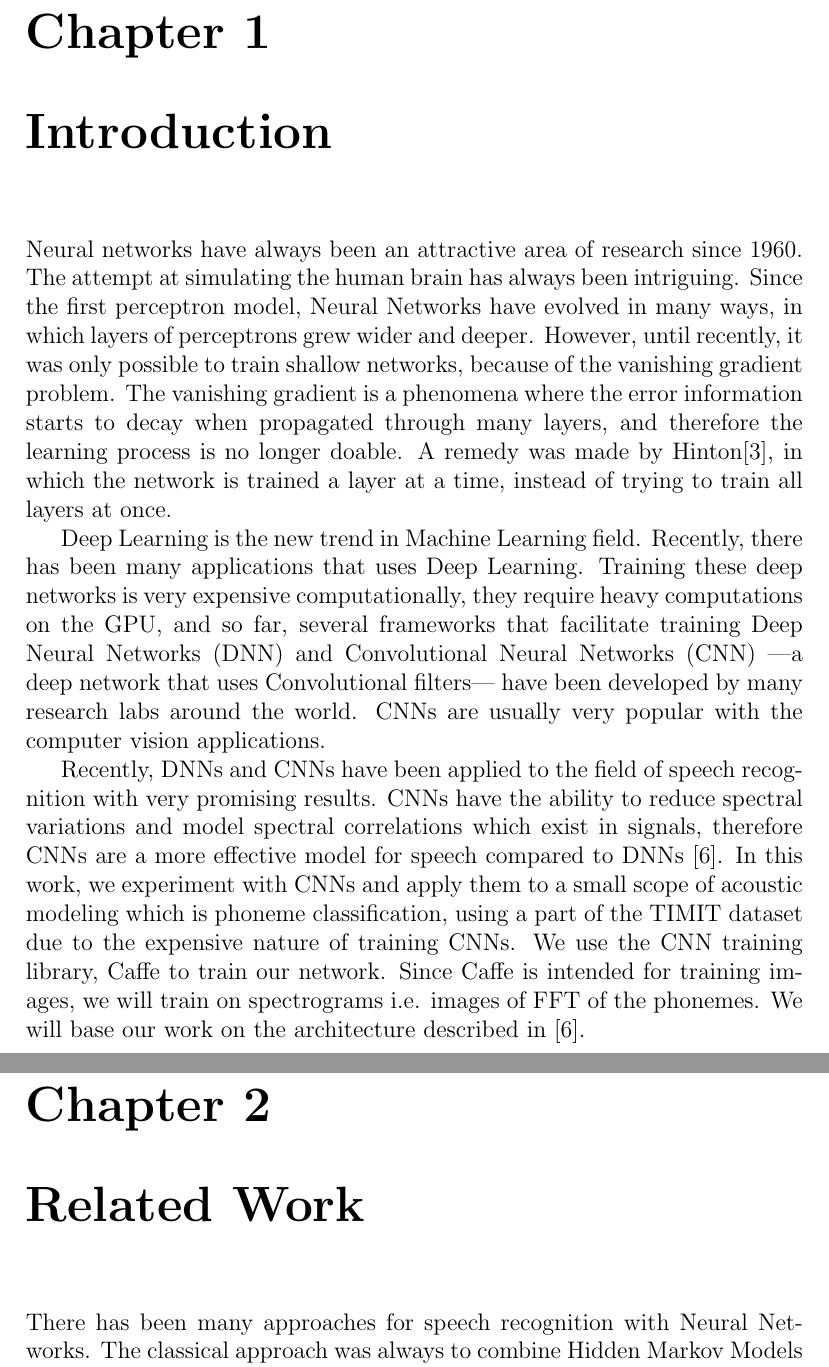
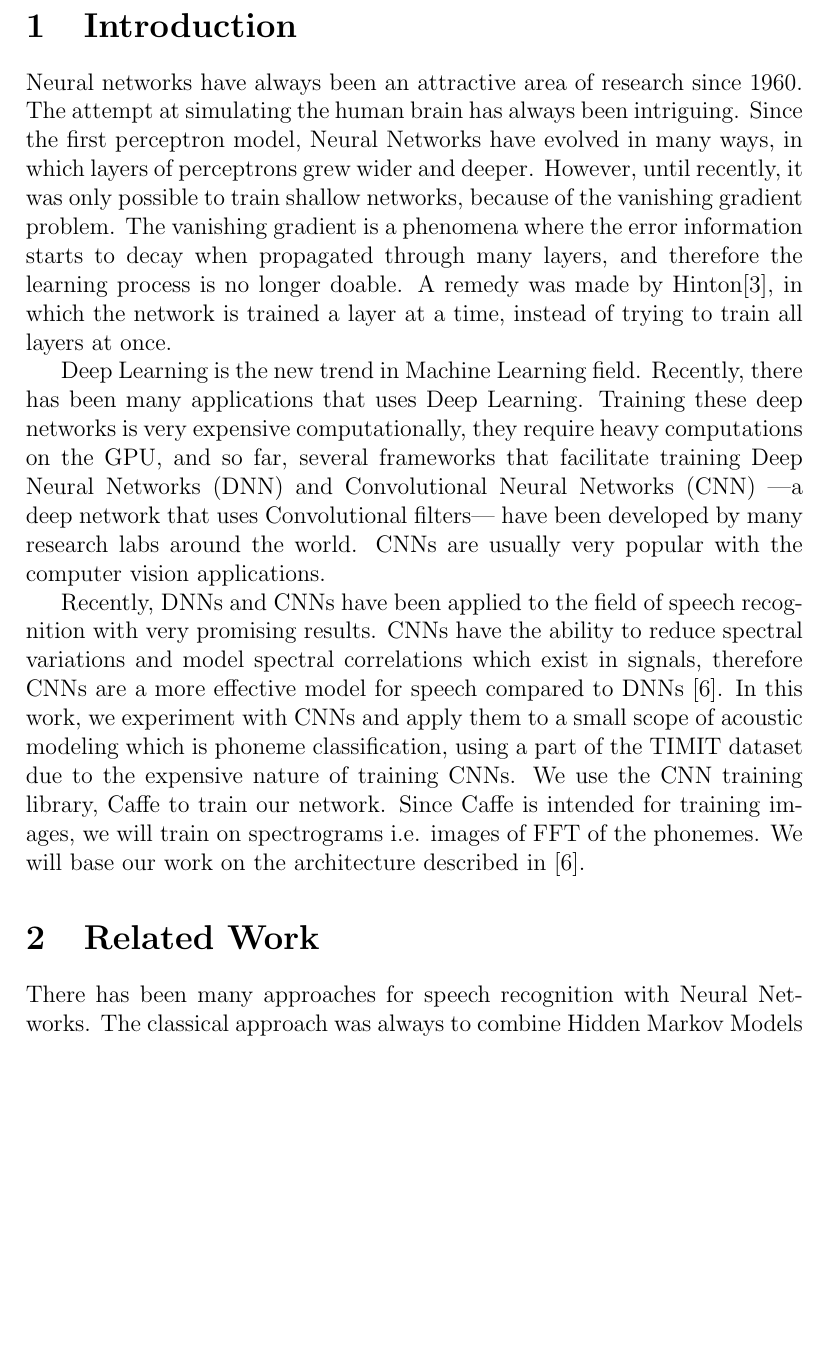
Before and after one commit to omarelshenawy/SpeechRecognitionCourse, a LaTeX document (report/report.tex): two parts of pages 1 and 2 of 5 before the commit and part of page 1 of 2 after it, the two joined at a grey line, cut at the place of the change, the shorter picture padded with empty space. Compiled offline with pdfLaTeX.

Commit message:
article instead of report style, replaced chapters by sections

```diff
--- a/report/report.tex
+++ b/report/report.tex
@@ -1,4 +1,4 @@
-\documentclass[a4paper,12pt]{report}
+\documentclass[a4paper,12pt]{article}
 \usepackage{subfig}
 \usepackage{url}
 \usepackage{epsfig}
@@ -8,7 +8,7 @@
 
 
 \begin{document}
-\chapter{Introduction}
+\section{Introduction}
 
 Neural networks have always been an attractive area of research since 1960. The attempt at simulating the human brain has always been intriguing. Since the first perceptron model, Neural Networks have evolved in many ways, in which layers of perceptrons grew wider and deeper. However, until recently, it was only possible to train shallow networks, because of the vanishing gradient problem. The vanishing gradient is a phenomena where the error information starts to decay when propagated through many layers, and therefore the learning process is no longer doable. A remedy was made by Hinton\cite{hinton2006reducing}, in which the network is trained a layer at a time, instead of trying to train all layers at once.
 
@@ -16,7 +16,7 @@ Deep Learning is the new trend in Machine Learning field. Recently, there has be
 
 Recently, DNNs and CNNs have been applied to the field of speech recognition with very promising results. CNNs have the ability to reduce spectral variations and model spectral correlations which exist in signals, therefore CNNs are a more effective model for speech compared to DNNs \cite{sainath2013deep}. In this work, we experiment with CNNs and apply them to a small scope of acoustic modeling which is phoneme classification, using a part of the TIMIT dataset due to the expensive nature of training CNNs. We use the CNN training library, Caffe to train our network. Since Caffe is intended for training images, we will train on spectrograms i.e. images of FFT of the phonemes. We will base our work on the architecture described in \cite{sainath2013deep}.
 
-\chapter{Related Work}
+\section{Related Work}
 There has been many approaches for speech recognition with Neural Networks. The classical approach was always to combine Hidden Markov Models (HMMs) with NNs, such as \cite{robinson1994application}. This approach has been very successful and popular. Recently, there has been attempts to remove the need for HMMs. \cite{graves2013speech} used Recurrent Neural Networks (RNNs) with good results for speech recognition and has yielded promising result. \cite{graves2014towards} have done similar work with RNNs.
 
 \cite{sainath2013deep} uses HMMs in their model, however, we only build a CNN based on their architecture, and since we do not do speech recognition, there is no need for an HMM.
```
Also changed, not shown: report/report.pdf, report/report.tex (4 more changed lines), 3 other files.
